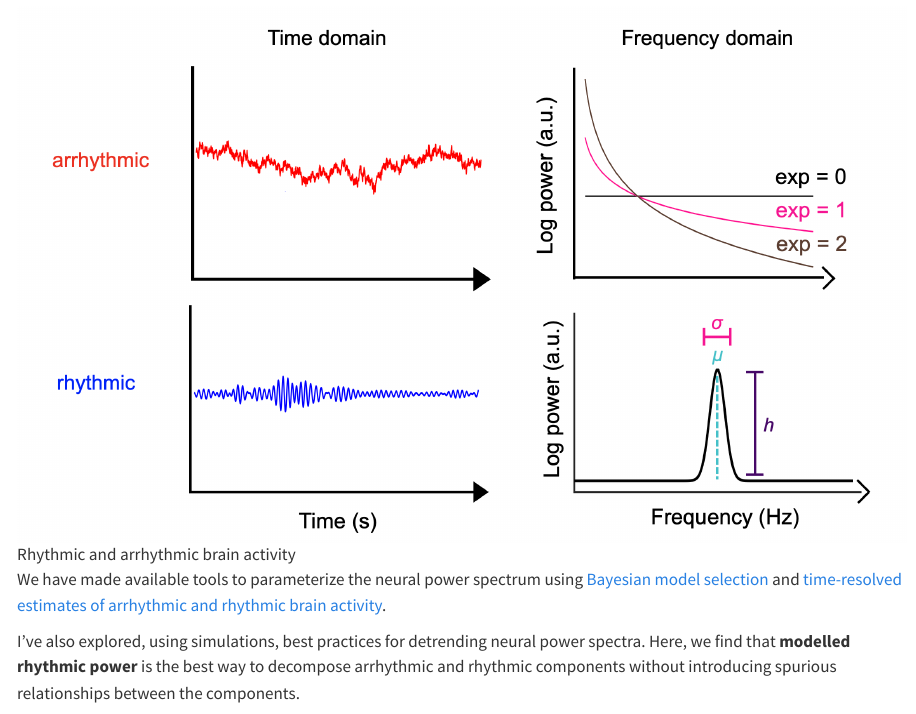
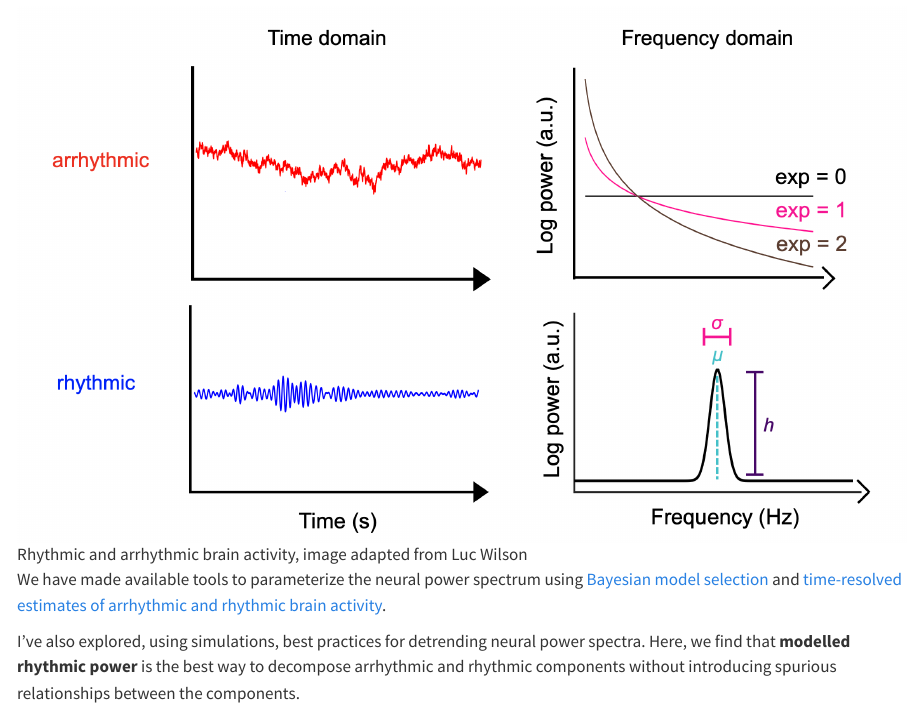
Before and after one commit to dasilvacastanheira/dasilvacastanheira.github.io, a Quarto document (Research.qmd): the page in a window 1100 px wide, from 720 px down. Rendered offline with R 4.5, knitr and Pandoc in place of Quarto, with nearby package versions.

Commit message:
Update Research.qmd

```diff
--- a/Research.qmd
+++ b/Research.qmd
@@ -65,7 +65,7 @@ In the future, I wish to explore:
 #### Brain Rhythms
 Since the invention of EEG, over a century ago, people have been interested in measuring brain rhythms. This isn't always easy! Brain activity is characterized by several brain rhythms and by background *noise*. This background *noise*, however, relates to people's age and predicts cognitive performance. Yet, the question remains: ***how do we measure rhythmic and arrhythmic brain activity*** and ***how do these components contribute to our subjective experiences***?
 
-![Rhythmic and arrhythmic brain activity](rhythmic.png)
+![Rhythmic and arrhythmic brain activity, image adapted from Luc Wilson](rhythmic.png)
 
 We have made available tools to parameterize the neural power spectrum using [Bayesian model selection](https://pmc.ncbi.nlm.nih.gov/articles/PMC11326208/) and [time-resolved estimates of arrhythmic and rhythmic brain activity](https://elifesciences.org/articles/77348).
 
```
